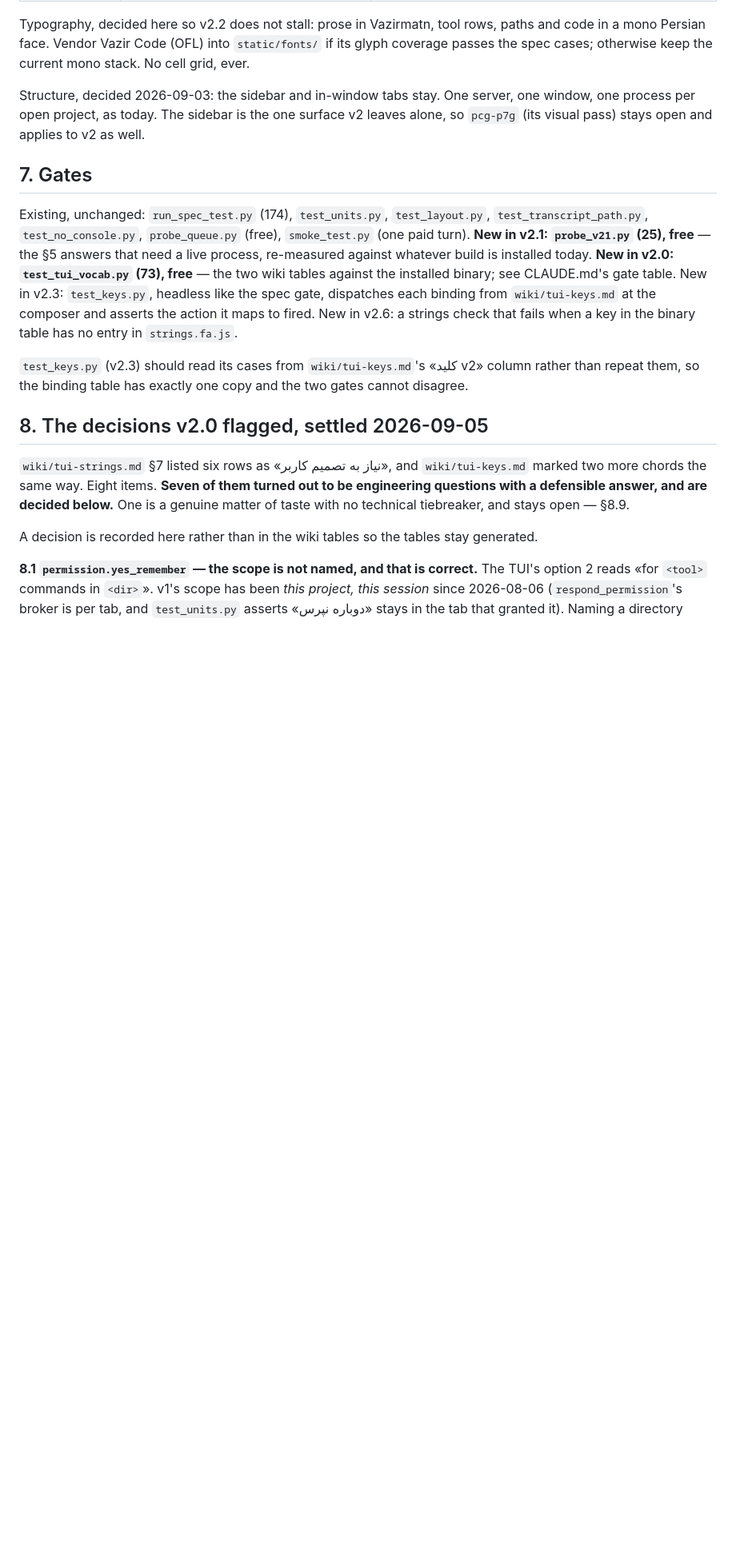
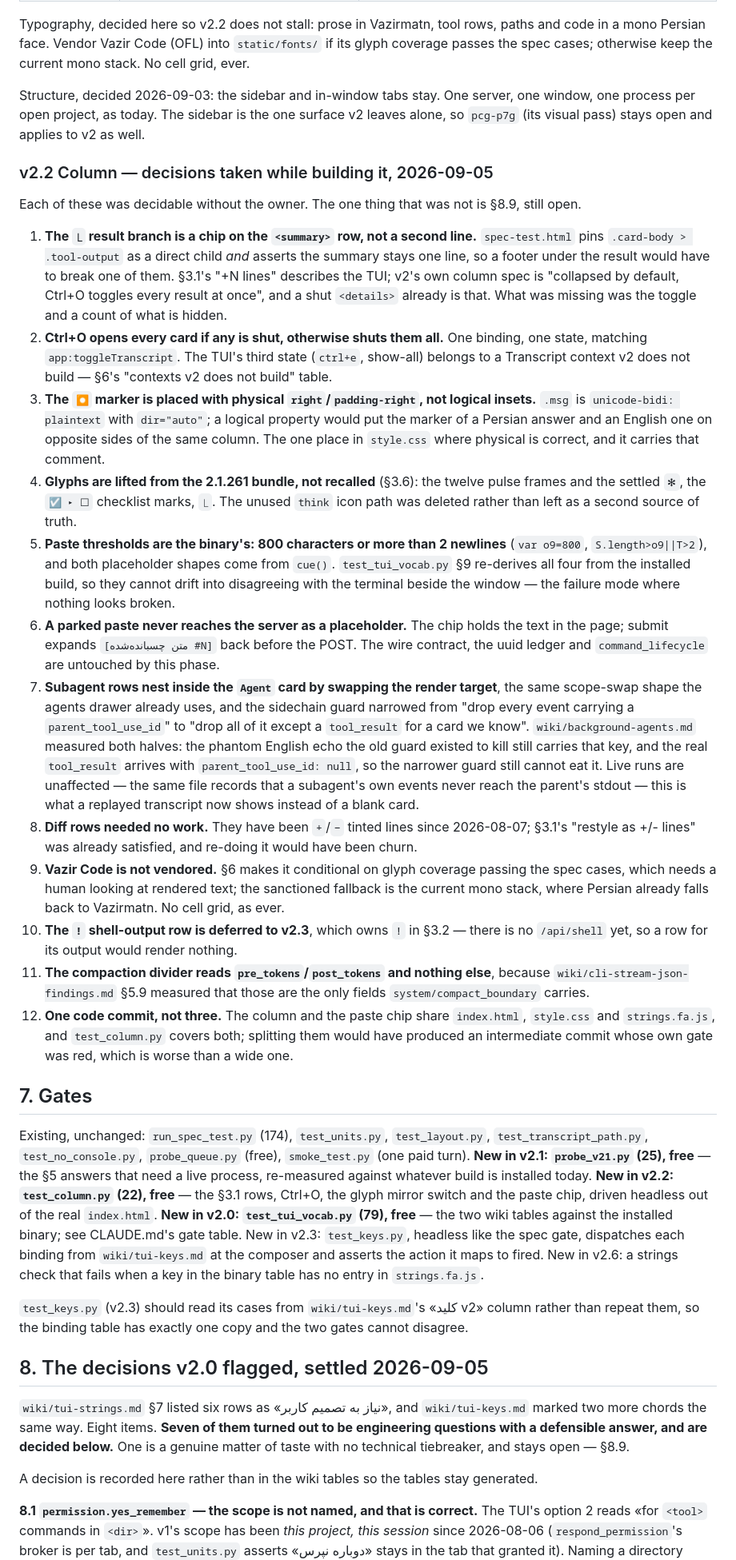
Before and after one commit to 229amini/ClaudeCodePersianPort, a Markdown page: V2-PLAN.md, the part around one of its changes. Shown at 80% size. GitHub-like rendering; blank space fills up the shorter version.

Commit message:
v2.2: mark the phase done and record what was decided while building it
The plan asked v2.2 to build the glyph mirroring as a class and ask, so §8.9
now says where the switch is and what each of its three options costs, and
stays open — it is the only thing in this phase the owner still has to look
at.

The twelve decisions under §6 are the ones that were takeable without them:
where the ⎿ chip could live given what spec-test.html pins, why the ⏺ is
placed physically in a bidi-plaintext column, which numbers came out of the
binary, and the three things deliberately not done (Vazir Code, the ! row,
the diff restyle that was already there).

Co-Authored-By: Claude Opus 5 <noreply@anthropic.com>

```diff
--- a/V2-PLAN.md
+++ b/V2-PLAN.md
@@ -261,13 +261,63 @@ Structure, decided 2026-09-03: the sidebar and in-window tabs stay. One server,
 process per open project, as today. The sidebar is the one surface v2 leaves alone, so `pcg-p7g`
 (its visual pass) stays open and applies to v2 as well.
 
+### v2.2 Column — decisions taken while building it, 2026-09-05
+
+Each of these was decidable without the owner. The one thing that was not is §8.9, still open.
+
+1. **The `⎿` result branch is a chip on the `<summary>` row, not a second line.** `spec-test.html`
+   pins `.card-body > .tool-output` as a direct child *and* asserts the summary stays one line, so
+   a footer under the result would have to break one of them. §3.1's "+N lines" describes the TUI;
+   v2's own column spec is "collapsed by default, Ctrl+O toggles every result at once", and a shut
+   `<details>` already is that. What was missing was the toggle and a count of what is hidden.
+2. **Ctrl+O opens every card if any is shut, otherwise shuts them all.** One binding, one state,
+   matching `app:toggleTranscript`. The TUI's third state (`ctrl+e`, show-all) belongs to a
+   Transcript context v2 does not build — §6's "contexts v2 does not build" table.
+3. **The `⏺` marker is placed with physical `right`/`padding-right`, not logical insets.** `.msg`
+   is `unicode-bidi: plaintext` with `dir="auto"`; a logical property would put the marker of a
+   Persian answer and an English one on opposite sides of the same column. The one place in
+   `style.css` where physical is correct, and it carries that comment.
+4. **Glyphs are lifted from the 2.1.261 bundle, not recalled** (§3.6): the twelve pulse frames and
+   the settled `✻`, the `☑ ▸ ☐` checklist marks, `⎿`. The unused `think` icon path was deleted
+   rather than left as a second source of truth.
+5. **Paste thresholds are the binary's: 800 characters or more than 2 newlines** (`var o9=800`,
+   `S.length>o9||T>2`), and both placeholder shapes come from `cue()`. `test_tui_vocab.py` §9
+   re-derives all four from the installed build, so they cannot drift into disagreeing with the
+   terminal beside the window — the failure mode where nothing looks broken.
+6. **A parked paste never reaches the server as a placeholder.** The chip holds the text in the
+   page; submit expands `[متن چسبانده‌شده #N]` back before the POST. The wire contract, the
+   uuid ledger and `command_lifecycle` are untouched by this phase.
+7. **Subagent rows nest inside the `Agent` card by swapping the render target**, the same
+   scope-swap shape the agents drawer already uses, and the sidechain guard narrowed from "drop
+   every event carrying a `parent_tool_use_id`" to "drop all of it except a `tool_result` for a
+   card we know". `wiki/background-agents.md` measured both halves: the phantom English echo the
+   old guard existed to kill still carries that key, and the real `tool_result` arrives with
+   `parent_tool_use_id: null`, so the narrower guard still cannot eat it. Live runs are
+   unaffected — the same file records that a subagent's own events never reach the parent's
+   stdout — this is what a replayed transcript now shows instead of a blank card.
+8. **Diff rows needed no work.** They have been `+`/`−` tinted lines since 2026-08-07; §3.1's
+   "restyle as +/- lines" was already satisfied, and re-doing it would have been churn.
+9. **Vazir Code is not vendored.** §6 makes it conditional on glyph coverage passing the spec
+   cases, which needs a human looking at rendered text; the sanctioned fallback is the current
+   mono stack, where Persian already falls back to Vazirmatn. No cell grid, as ever.
+10. **The `!` shell-output row is deferred to v2.3**, which owns `!` in §3.2 — there is no
+    `/api/shell` yet, so a row for its output would render nothing.
+11. **The compaction divider reads `pre_tokens`/`post_tokens` and nothing else**, because
+    `wiki/cli-stream-json-findings.md` §5.9 measured that those are the only fields
+    `system/compact_boundary` carries.
+12. **One code commit, not three.** The column and the paste chip share `index.html`,
+    `style.css` and `strings.fa.js`, and `test_column.py` covers both; splitting them would have
+    produced an intermediate commit whose own gate was red, which is worse than a wide one.
+
 ## 7. Gates
 
 Existing, unchanged: `run_spec_test.py` (174), `test_units.py`, `test_layout.py`,
 `test_transcript_path.py`, `test_no_console.py`, `probe_queue.py` (free), `smoke_test.py` (one
 paid turn). **New in v2.1: `probe_v21.py` (25), free** — the §5 answers that need a live
 process, re-measured against whatever build is installed today.
-**New in v2.0: `test_tui_vocab.py` (73), free** — the two wiki tables against the
+**New in v2.2: `test_column.py` (22), free** — the §3.1 rows, Ctrl+O, the glyph mirror
+switch and the paste chip, driven headless out of the real `index.html`.
+**New in v2.0: `test_tui_vocab.py` (79), free** — the two wiki tables against the
 installed binary; see CLAUDE.md's gate table. New in v2.3: `test_keys.py`, headless like the spec
 gate, dispatches each binding from `wiki/tui-keys.md` at the composer and asserts the action it
 maps to fired. New in v2.6: a strings check that fails when a key in the binary table has no entry
```
Also changed, not shown: other parts of V2-PLAN.md (+7 -1 lines).
